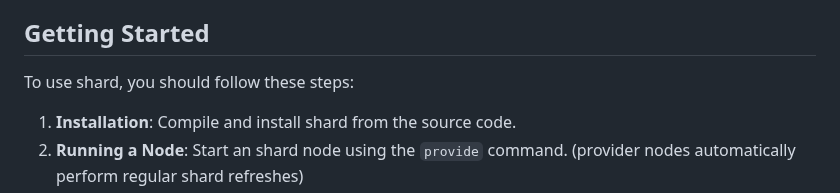
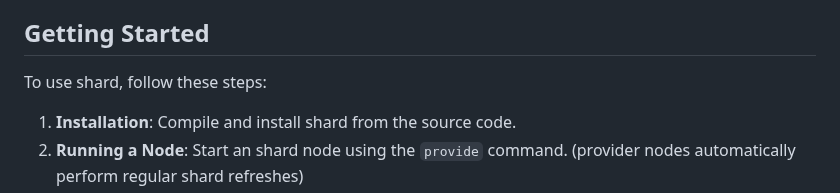
Before and after one commit to 10d9e/shard, a Markdown page: README.md, the part around the change. GitHub-like rendering.

```diff
--- a/README.md
+++ b/README.md
@@ -8,7 +8,7 @@ SHARD is a decentralized network node built to facilitate a secure and robust th
 
 ## Getting Started
 
-To use shard, you should follow these steps:
+To use shard, follow these steps:
 
 1. **Installation**: Compile and install shard from the source code.
 2. **Running a Node**: Start an shard node using the `provide` command. (provider nodes automatically perform regular shard refreshes)
```
